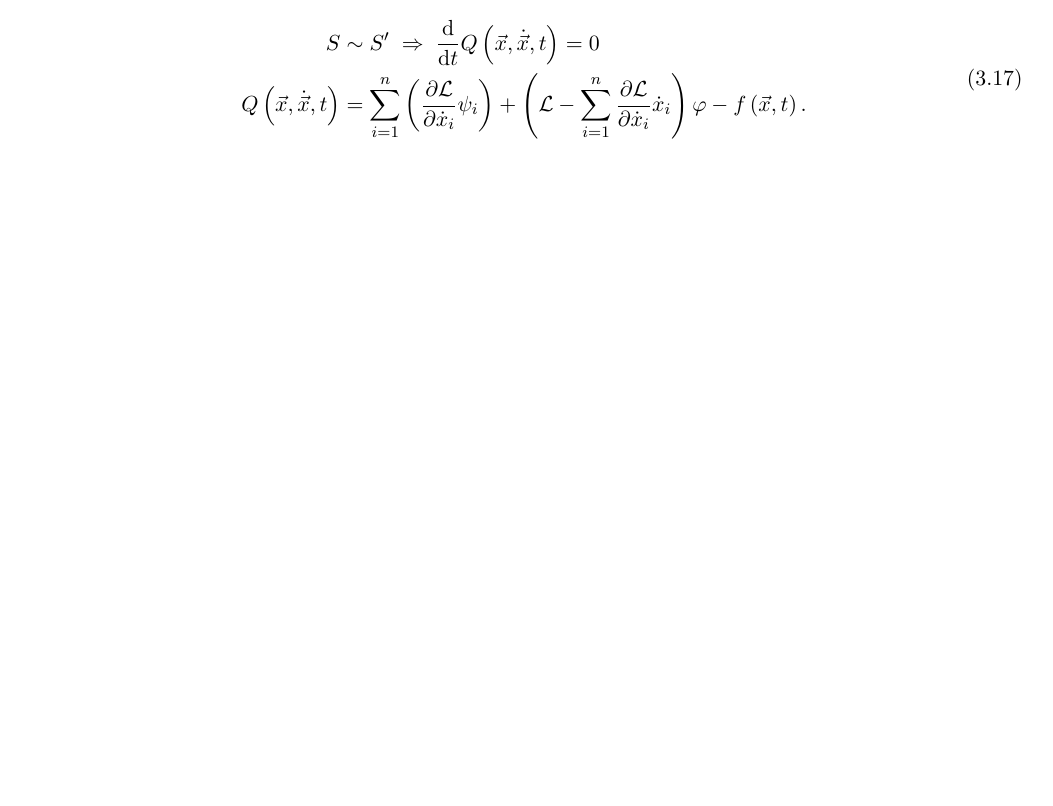
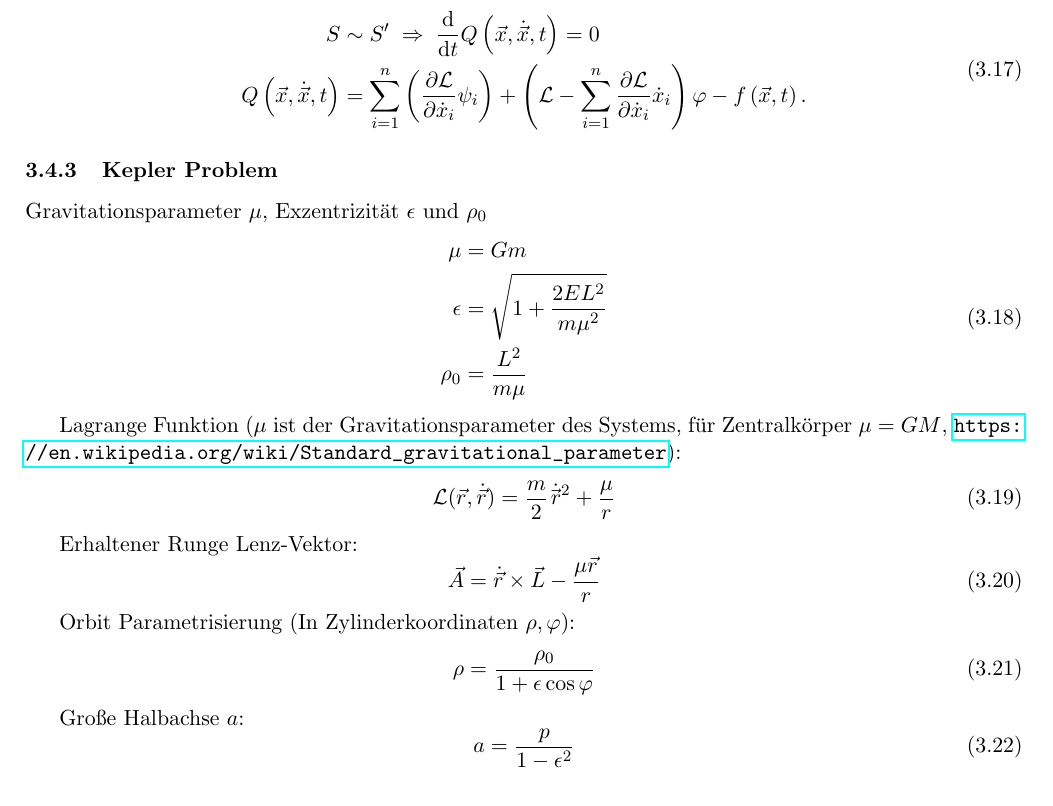
Before and after one commit to 0xMoritz/physics, a LaTeX document (physics.tex): part of page 19 of 59, cut so that both start at the same text. Compiled offline with pdfLaTeX.

Commit message:
Added Kepler problem

```diff
--- a/physics.tex
+++ b/physics.tex
@@ -1042,6 +1042,36 @@
             \tder{}{t} Q\left(\vec{x},\dot{\vec{x}},t\right) = 0 \\
             Q\left(\vec{x},\dot{\vec{x}},t\right) &= \sum_{i=1}^{n}\left(\frac{\partial\mathcal{L}}{\partial{\dot{x}}_i}\psi_i\right)+\left(\mathcal{L}-\sum_{i=1}^{n}{\frac{\partial\mathcal{L}}{\partial{\dot{x}}_i}{\dot{x}}_i}\right)\varphi - f\left(\vec{x},t\right).
           \end{aligned}
+        \end{equation}
+
+      \subsubsection{Kepler Problem}
+        Gravitationsparameter $\mu$, Exzentrizität $\epsilon$ und $\rho_0$
+        \begin{equation}
+          \begin{aligned}
+            \mu &= G m \\
+            \epsilon &= \sqrt{1+\frac{2 E L^2}{m \mu^2}} \\
+            \rho_0 &= \frac{L^2}{m\mu} \\
+          \end{aligned}
+        \end{equation}
+
+        Lagrange Funktion ($\mu$ ist der Gravitationsparameter des Systems, für Zentralkörper $\mu=GM$, \url{https://en.wikipedia.org/wiki/Standard_gravitational_parameter}):
+        \begin{equation}
+          \mathcal{L}(\vec{r},\dot{\vec{r}}) = \frac{m}{2} \dot{\pvec{r}}^2 + \frac{\mu}{r}
+        \end{equation}
+
+        Erhaltener Runge Lenz-Vektor:
+        \begin{equation}
+          \vec{A} = \dot{\vec{r}}\times\vec{L} - \frac{\mu \vec{r}}{r}
+        \end{equation}
+
+        Orbit Parametrisierung (In Zylinderkoordinaten $\rho, \varphi$):
+        \begin{equation}
+          \rho = \frac{\rho_0}{1+\epsilon \cos\varphi}
+        \end{equation}
+
+        Große Halbachse $a$:
+        \begin{equation}
+          a = \frac{p}{1-\epsilon^2}
         \end{equation}
 
   \newpage
```
Also changed, not shown: physics.tex (8 more changed lines), 1 other file.
